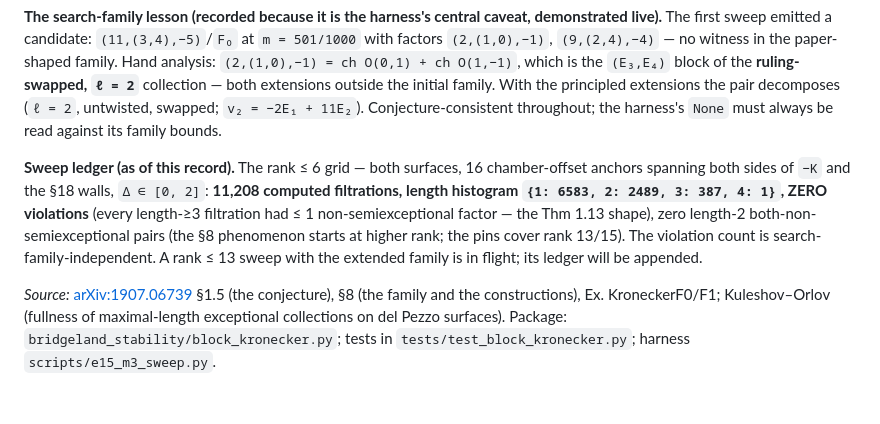
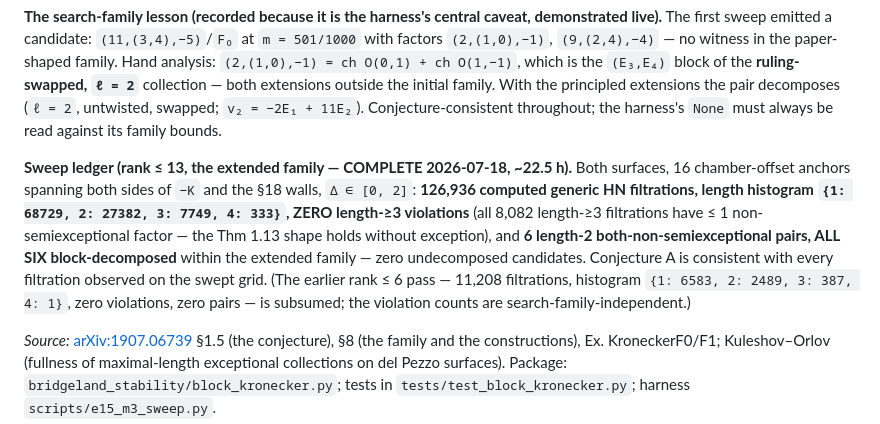
Before and after one commit to chris-dare-dev/stability-mflds, a Markdown page: docs/CORRECTIONS.md, the part around the change. Rendered like a GitHub page; blank space fills up the shorter version.

Commit message:
docs(E15-M3): the rank-13 sweep ledger -- 126,936 filtrations, zero violations
The Conjecture A falsification sweep (scripts/e15_m3_sweep.py, extended
family) completed over both surfaces, 16 chamber-offset anchors, ranks <= 13,
Delta in [0, 2]: 126,936 computed generic HN filtrations, length histogram
{1: 68729, 2: 27382, 3: 7749, 4: 333}, ZERO length >= 3 violations (all
8,082 such filtrations have at most one non-semiexceptional factor -- the
Thm 1.13 shape without exception), and all SIX observed length-2
both-non-semiexceptional pairs block-decomposed -- zero undecomposed
candidates.  Conjecture A is consistent with every filtration observed.

Co-Authored-By: Claude Fable 5 <noreply@anthropic.com>

```diff
--- a/docs/CORRECTIONS.md
+++ b/docs/CORRECTIONS.md
@@ -1911,13 +1911,15 @@ live).** The first sweep emitted a candidate: `(11,(3,4),−5)`/`F₀` at `m = 5
 pair decomposes (`ℓ = 2`, untwisted, swapped; `v₂ = −2E₁ + 11E₂`). Conjecture-consistent throughout;
 the harness's `None` must always be read against its family bounds.
 
-**Sweep ledger (as of this record).** The rank ≤ 6 grid — both surfaces, 16 chamber-offset anchors
-spanning both sides of `−K` and the §18 walls, `Δ ∈ [0, 2]`: **11,208 computed filtrations, length
-histogram `{1: 6583, 2: 2489, 3: 387, 4: 1}`, ZERO violations** (every length-≥3 filtration had ≤ 1
-non-semiexceptional factor — the Thm 1.13 shape), zero length-2 both-non-semiexceptional pairs (the
-§8 phenomenon starts at higher rank; the pins cover rank 13/15). The violation count is
-search-family-independent. A rank ≤ 13 sweep with the extended family is in flight; its ledger will
-be appended.
+**Sweep ledger (rank ≤ 13, the extended family — COMPLETE 2026-07-18, ~22.5 h).** Both surfaces, 16
+chamber-offset anchors spanning both sides of `−K` and the §18 walls, `Δ ∈ [0, 2]`:
+**126,936 computed generic HN filtrations, length histogram `{1: 68729, 2: 27382, 3: 7749, 4: 333}`,
+ZERO length-≥3 violations** (all 8,082 length-≥3 filtrations have ≤ 1 non-semiexceptional factor —
+the Thm 1.13 shape holds without exception), and **6 length-2 both-non-semiexceptional pairs, ALL
+SIX block-decomposed** within the extended family — zero undecomposed candidates. Conjecture A is
+consistent with every filtration observed on the swept grid. (The earlier rank ≤ 6 pass — 11,208
+filtrations, histogram `{1: 6583, 2: 2489, 3: 387, 4: 1}`, zero violations, zero pairs — is
+subsumed; the violation counts are search-family-independent.)
 
 *Source:* [arXiv:1907.06739](https://arxiv.org/abs/1907.06739) §1.5 (the conjecture), §8 (the family
 and the constructions), Ex. KroneckerF0/F1; Kuleshov–Orlov (fullness of maximal-length exceptional
```
